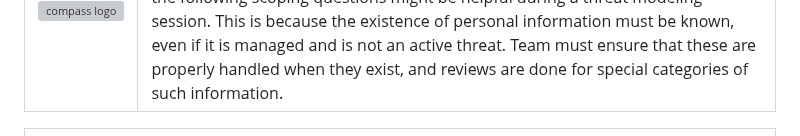
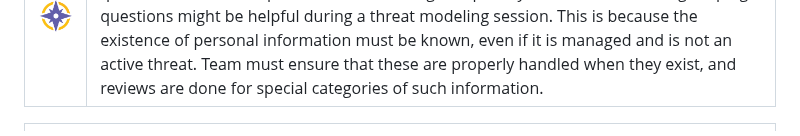
Before and after one commit to Comcast/xCOMPASS, a Markdown page: questionnaire/README.md, the part around the change. Rendered like a GitHub page; grey boxes are pictures that could not be loaded.

```diff
--- a/questionnaire/README.md
+++ b/questionnaire/README.md
@@ -1,7 +1,7 @@
 <table>
 <thead>
   <tr style="width:40%">
-    <td><img src="../figures/compass-logo-png.png" alt="compass logo"></td>
+    <td><img src="../personas/figures/compass-logo-png.png" alt="compass logo"></td>
     <td>xCOMPASS is a questionnaire developed from MAP personas so that threat modelers can ask specific and targeted questions covering a range of privacy threats. Each question is linked to a persona. Before diving into privacy threats, the following scoping questions might be helpful during a threat modeling session. This is because the existence of personal information must be known, even if it is managed and is not an active threat. Team must ensure that these are properly handled when they exist, and reviews are done for special categories of such information.</td>
   </tr>
 </thead>
```
